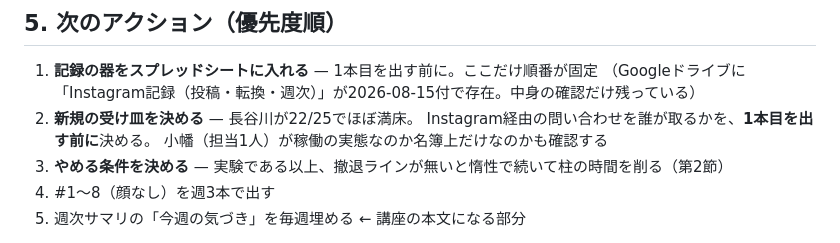
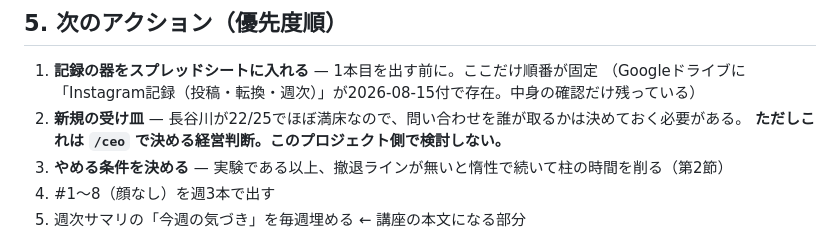
Before and after one commit to iga89koshi-art/massage-record-app, a Markdown page: instagram/HANDOFF.md, the part around the change. GitHub-like rendering.

Commit message:
受け皿の判断は /ceo の領分。このプロジェクト側で検討しない旨を明記
Co-Authored-By: Claude Opus 5 <noreply@anthropic.com>

```diff
--- a/instagram/HANDOFF.md
+++ b/instagram/HANDOFF.md
@@ -128,9 +128,8 @@ instagram/
 
 1. **記録の器をスプレッドシートに入れる** — 1本目を出す前に。ここだけ順番が固定
    （Googleドライブに「Instagram記録（投稿・転換・週次）」が2026-08-15付で存在。中身の確認だけ残っている）
-2. **新規の受け皿を決める** — 長谷川が22/25でほぼ満床。
-   Instagram経由の問い合わせを誰が取るかを、**1本目を出す前に**決める。
-   小幡（担当1人）が稼働の実態なのか名簿上だけなのかも確認する
+2. **新規の受け皿** — 長谷川が22/25でほぼ満床なので、問い合わせを誰が取るかは決めておく必要がある。
+   **ただしこれは `/ceo` で決める経営判断。このプロジェクト側で検討しない。**
 3. **やめる条件を決める** — 実験である以上、撤退ラインが無いと惰性で続いて柱の時間を削る（第2節）
 4. #1〜8（顔なし）を週3本で出す
 5. 週次サマリの「今週の気づき」を毎週埋める ← 講座の本文になる部分
```
